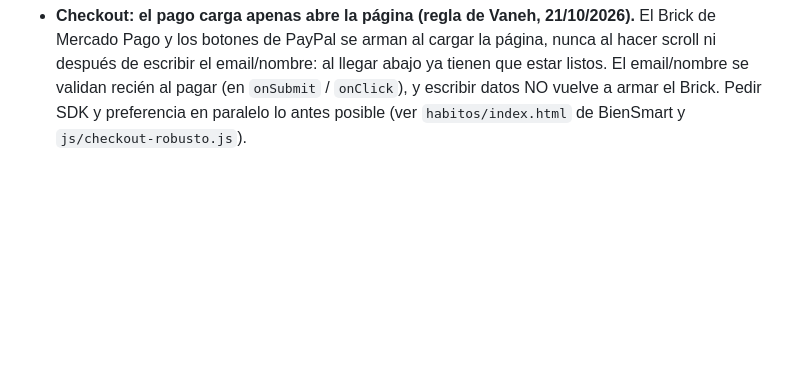
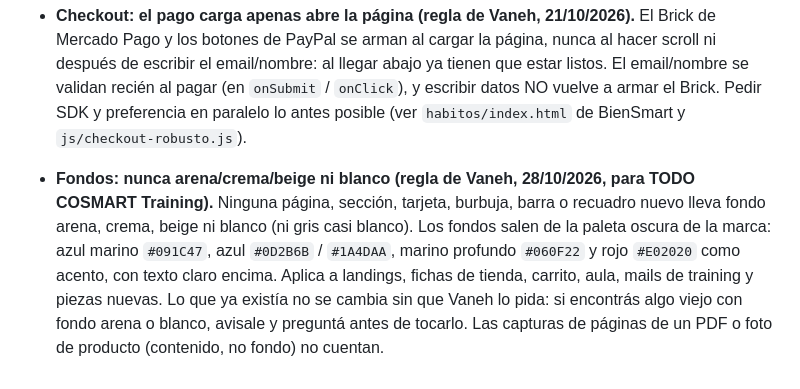
Before and after one commit to AquiVane/training, a Markdown page: CLAUDE.md, the part around the change. Rendered like a GitHub page; blank space fills up the shorter version.

Commit message:
CLAUDE.md: regla de fondos (sin arena ni blanco) en todo COSMART Training
Co-Authored-By: Claude Sonnet 5.5 <noreply@anthropic.com>
Claude-Session: https://claude.ai/code/session_01EQR9WAKHpQwCPu3KHsKeTh

```diff
--- a/CLAUDE.md
+++ b/CLAUDE.md
@@ -26,3 +26,5 @@ Antes de terminar la sesión (o al menos una vez que pasó una semana desde la f
 - **Apps independientes (regla de Vaneh, 20/10/2026):** cada app nueva es 100 % independiente de las demás: cuentas, sesiones, datos y accesos propios, sin relación con ninguna otra app ni con Training/Academy. La única excepción es lo que vive DENTRO de Training (cursos, ebooks, etc.): ahí los productos se van sumando a la misma cuenta porque son una sola plataforma. Una persona que compra solo una app no tiene acceso a nada más de COSMART. Implementación de referencia: Calendario (`appuser:<mail>` en USERS y sesión `apps:<mail>` en `cosmart-training-core`). El mismo mail puede existir en dos apps distintas.
 
 - **Checkout: el pago carga apenas abre la página (regla de Vaneh, 21/10/2026).** El Brick de Mercado Pago y los botones de PayPal se arman al cargar la página, nunca al hacer scroll ni después de escribir el email/nombre: al llegar abajo ya tienen que estar listos. El email/nombre se validan recién al pagar (en `onSubmit` / `onClick`), y escribir datos NO vuelve a armar el Brick. Pedir SDK y preferencia en paralelo lo antes posible (ver `habitos/index.html` de BienSmart y `js/checkout-robusto.js`).
+
+- **Fondos: nunca arena/crema/beige ni blanco (regla de Vaneh, 28/10/2026, para TODO COSMART Training).** Ninguna página, sección, tarjeta, burbuja, barra o recuadro nuevo lleva fondo arena, crema, beige ni blanco (ni gris casi blanco). Los fondos salen de la paleta oscura de la marca: azul marino `#091C47`, azul `#0D2B6B` / `#1A4DAA`, marino profundo `#060F22` y rojo `#E02020` como acento, con texto claro encima. Aplica a landings, fichas de tienda, carrito, aula, mails de training y piezas nuevas. Lo que ya existía no se cambia sin que Vaneh lo pida: si encontrás algo viejo con fondo arena o blanco, avisale y preguntá antes de tocarlo. Las capturas de páginas de un PDF o foto de producto (contenido, no fondo) no cuentan.
```
